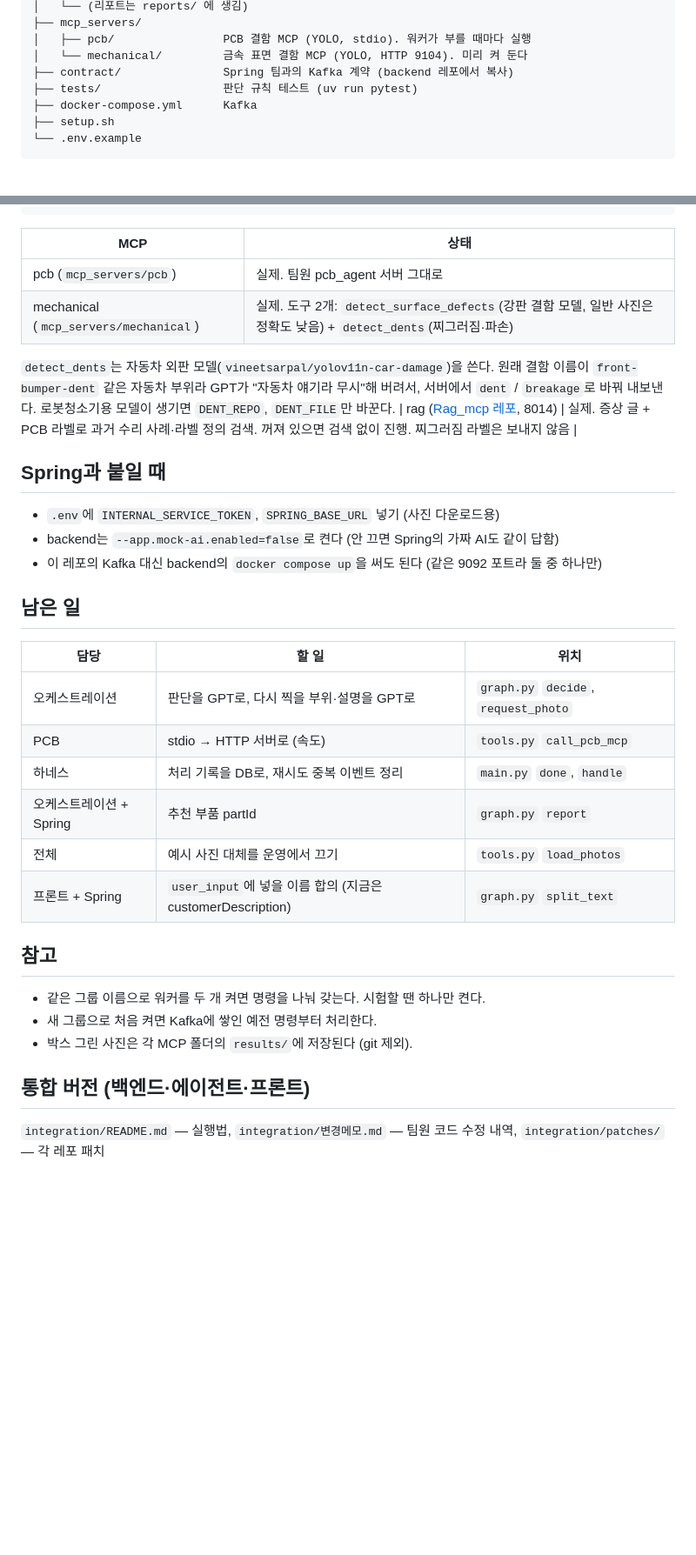
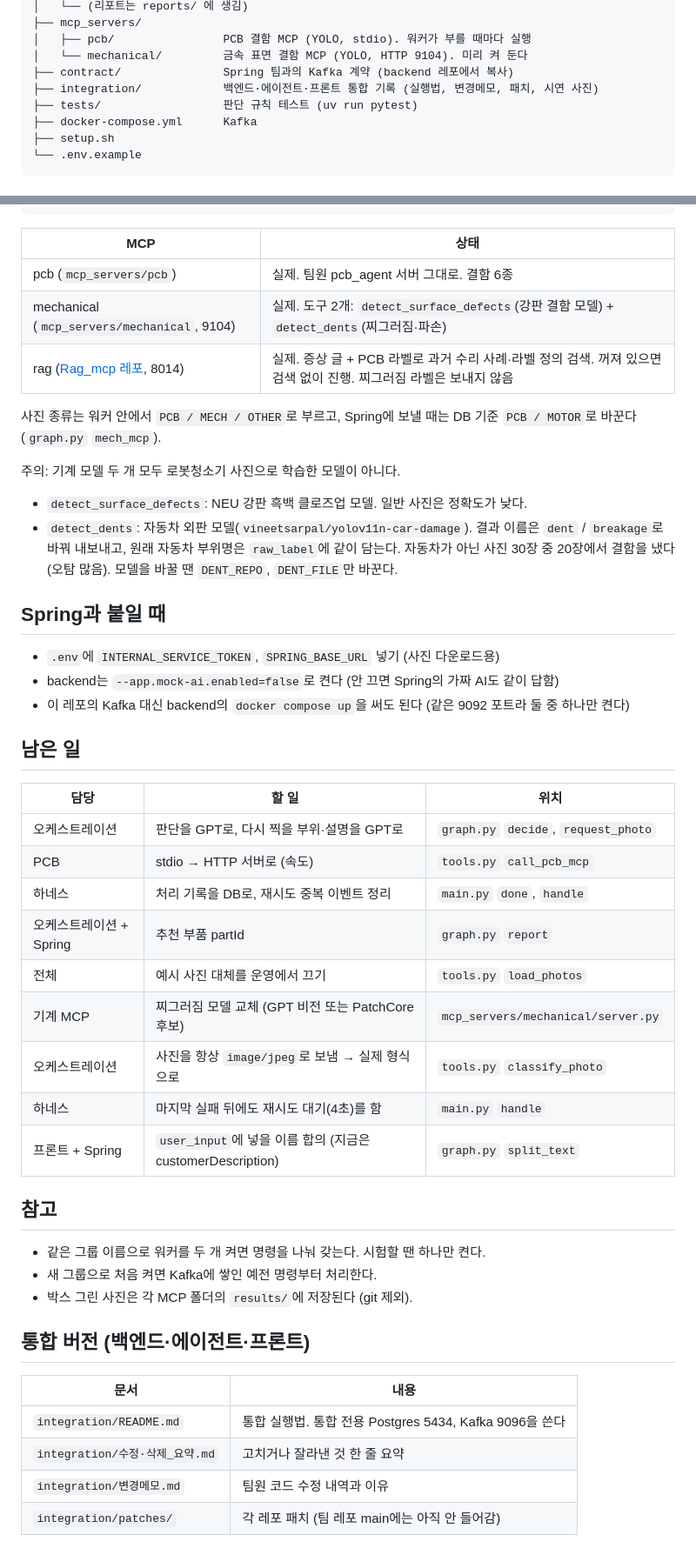
Before and after one commit to insusu21/Advanced-Repair-Service, a Markdown page: README.md, 2 parts joined by grey strips. Shown at 87% size. Drawn GitHub-style; blank space fills up the shorter version.

Commit message:
README·실행법을 현재 코드에 맞게 정리
Co-Authored-By: Claude Opus 5.5 <noreply@anthropic.com>

```diff
--- a/README.md
+++ b/README.md
@@ -51,6 +51,7 @@ skeleton-agent/
 │   ├── pcb/                PCB 결함 MCP (YOLO, stdio). 워커가 부를 때마다 실행
 │   └── mechanical/         금속 표면 결함 MCP (YOLO, HTTP 9104). 미리 켜 둔다
 ├── contract/               Spring 팀과의 Kafka 계약 (backend 레포에서 복사)
+├── integration/            백엔드·에이전트·프론트 통합 기록 (실행법, 변경메모, 패치, 시연 사진)
 ├── tests/                  판단 규칙 테스트 (uv run pytest)
 ├── docker-compose.yml      Kafka
 ├── setup.sh
@@ -73,18 +74,21 @@ Kafka diagnosis.events.v2    (우리 → Spring)  +  worker/reports/*.md
 
 | MCP | 상태 |
 |---|---|
-| pcb (`mcp_servers/pcb`) | 실제. 팀원 pcb_agent 서버 그대로 |
-| mechanical (`mcp_servers/mechanical`) | 실제. 도구 2개: `detect_surface_defects`(강판 결함 모델, 일반 사진은 정확도 낮음) + `detect_dents`(찌그러짐·파손) |
+| pcb (`mcp_servers/pcb`) | 실제. 팀원 pcb_agent 서버 그대로. 결함 6종 |
+| mechanical (`mcp_servers/mechanical`, 9104) | 실제. 도구 2개: `detect_surface_defects`(강판 결함 모델) + `detect_dents`(찌그러짐·파손) |
+| rag ([Rag_mcp 레포](https://github.com/skala-ai-agent-team6/Rag_mcp), 8014) | 실제. 증상 글 + PCB 라벨로 과거 수리 사례·라벨 정의 검색. 꺼져 있으면 검색 없이 진행. 찌그러짐 라벨은 보내지 않음 |
 
-`detect_dents`는 자동차 외판 모델(`vineetsarpal/yolov11n-car-damage`)을 쓴다. 원래 결함 이름이 `front-bumper-dent` 같은 자동차 부위라
-GPT가 "자동차 얘기라 무시"해 버려서, 서버에서 `dent` / `breakage`로 바꿔 내보낸다. 로봇청소기용 모델이 생기면 `DENT_REPO`, `DENT_FILE`만 바꾼다.
-| rag ([Rag_mcp 레포](https://github.com/skala-ai-agent-team6/Rag_mcp), 8014) | 실제. 증상 글 + PCB 라벨로 과거 수리 사례·라벨 정의 검색. 꺼져 있으면 검색 없이 진행. 찌그러짐 라벨은 보내지 않음 |
+사진 종류는 워커 안에서 `PCB / MECH / OTHER`로 부르고, Spring에 보낼 때는 DB 기준 `PCB / MOTOR`로 바꾼다(`graph.py` `mech_mcp`).
+
+주의: 기계 모델 두 개 모두 로봇청소기 사진으로 학습한 모델이 아니다.
+- `detect_surface_defects`: NEU 강판 흑백 클로즈업 모델. 일반 사진은 정확도가 낮다.
+- `detect_dents`: 자동차 외판 모델(`vineetsarpal/yolov11n-car-damage`). 결과 이름은 `dent` / `breakage`로 바꿔 내보내고, 원래 자동차 부위명은 `raw_label`에 같이 담는다. 자동차가 아닌 사진 30장 중 20장에서 결함을 냈다(오탐 많음). 모델을 바꿀 땐 `DENT_REPO`, `DENT_FILE`만 바꾼다.
 
 ## Spring과 붙일 때
 
 - `.env`에 `INTERNAL_SERVICE_TOKEN`, `SPRING_BASE_URL` 넣기 (사진 다운로드용)
 - backend는 `--app.mock-ai.enabled=false`로 켠다 (안 끄면 Spring의 가짜 AI도 같이 답함)
-- 이 레포의 Kafka 대신 backend의 `docker compose up`을 써도 된다 (같은 9092 포트라 둘 중 하나만)
+- 이 레포의 Kafka 대신 backend의 `docker compose up`을 써도 된다 (같은 9092 포트라 둘 중 하나만 켠다)
 
 ## 남은 일
 
@@ -95,6 +99,9 @@ GPT가 "자동차 얘기라 무시"해 버려서, 서버에서 `dent` / `breakag
 | 하네스 | 처리 기록을 DB로, 재시도 중복 이벤트 정리 | `main.py` `done`, `handle` |
 | 오케스트레이션 + Spring | 추천 부품 partId | `graph.py` `report` |
 | 전체 | 예시 사진 대체를 운영에서 끄기 | `tools.py` `load_photos` |
+| 기계 MCP | 찌그러짐 모델 교체 (GPT 비전 또는 PatchCore 후보) | `mcp_servers/mechanical/server.py` |
+| 오케스트레이션 | 사진을 항상 `image/jpeg`로 보냄 → 실제 형식으로 | `tools.py` `classify_photo` |
+| 하네스 | 마지막 실패 뒤에도 재시도 대기(4초)를 함 | `main.py` `handle` |
 | 프론트 + Spring | `user_input`에 넣을 이름 합의 (지금은 customerDescription) | `graph.py` `split_text` |
 
 ## 참고
@@ -104,4 +111,9 @@ GPT가 "자동차 얘기라 무시"해 버려서, 서버에서 `dent` / `breakag
 - 박스 그린 사진은 각 MCP 폴더의 `results/`에 저장된다 (git 제외).
 
 ## 통합 버전 (백엔드·에이전트·프론트)
-`integration/README.md` — 실행법, `integration/변경메모.md` — 팀원 코드 수정 내역, `integration/patches/` — 각 레포 패치
+| 문서 | 내용 |
+|---|---|
+| `integration/README.md` | 통합 실행법. 통합 전용 Postgres 5434, Kafka 9096을 쓴다 |
+| `integration/수정·삭제_요약.md` | 고치거나 잘라낸 것 한 줄 요약 |
+| `integration/변경메모.md` | 팀원 코드 수정 내역과 이유 |
+| `integration/patches/` | 각 레포 패치 (팀 레포 main에는 아직 안 들어감) |
```
Also changed, not shown: 코드돌리는 법.md (+10 -2 lines).
